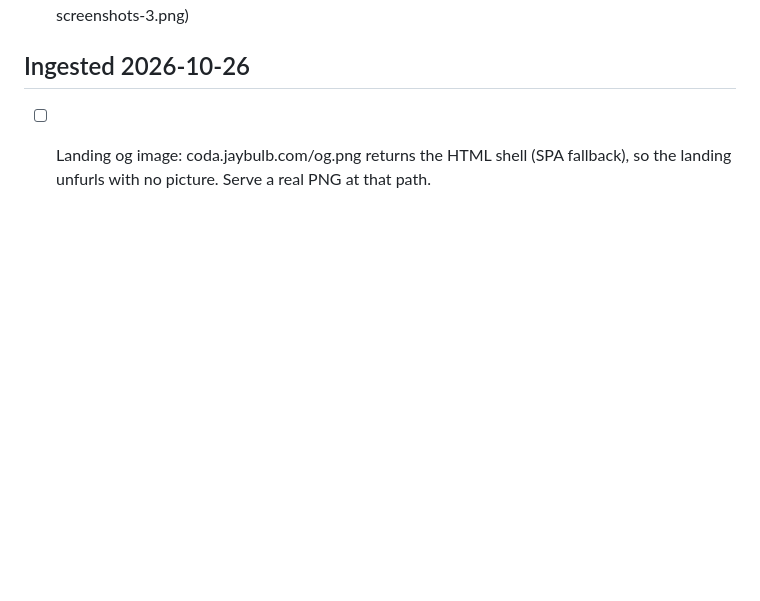
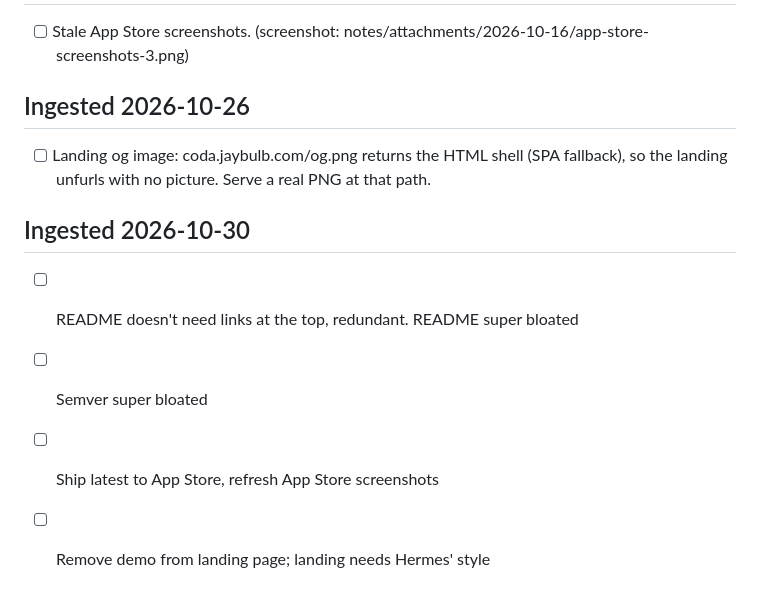
Before and after one commit to nulljosh/coda, a Markdown page: roadmap.md, the part around the change. Drawn GitHub-style; blank space fills up the shorter version.

Commit message:
Ingest notes into roadmap
Co-Authored-By: Claude Opus 5.5 <noreply@anthropic.com>
Claude-Session: https://claude.ai/code/session_015joN7vv7toFyZ5BvLvorpY

```diff
--- a/roadmap.md
+++ b/roadmap.md
@@ -164,3 +164,9 @@ from `game.js` at game over.
 
 ## Ingested 2026-10-26
 - [ ] Landing og image: coda.jaybulb.com/og.png returns the HTML shell (SPA fallback), so the landing unfurls with no picture. Serve a real PNG at that path.
+
+## Ingested 2026-10-30
+- [ ] README doesn't need links at the top, redundant. README super bloated
+- [ ] Semver super bloated
+- [ ] Ship latest to App Store, refresh App Store screenshots
+- [ ] Remove demo from landing page; landing needs Hermes' style
```
